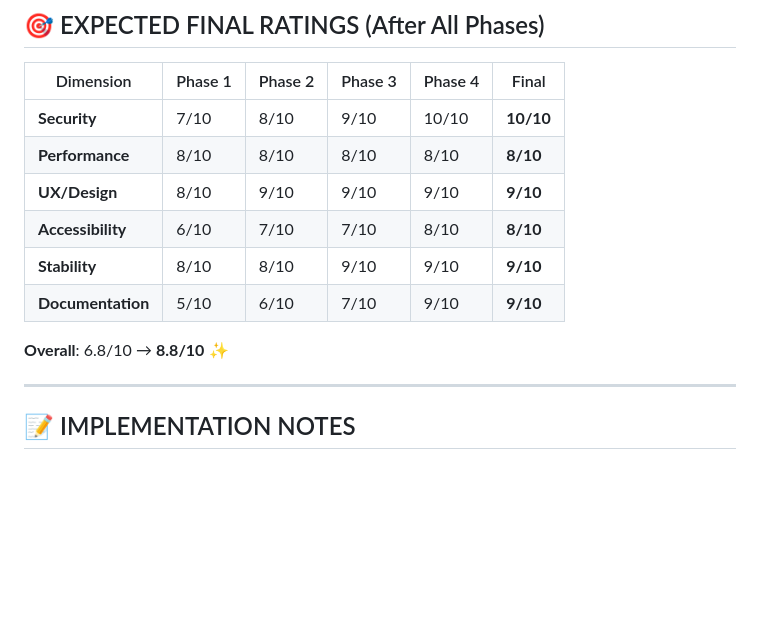
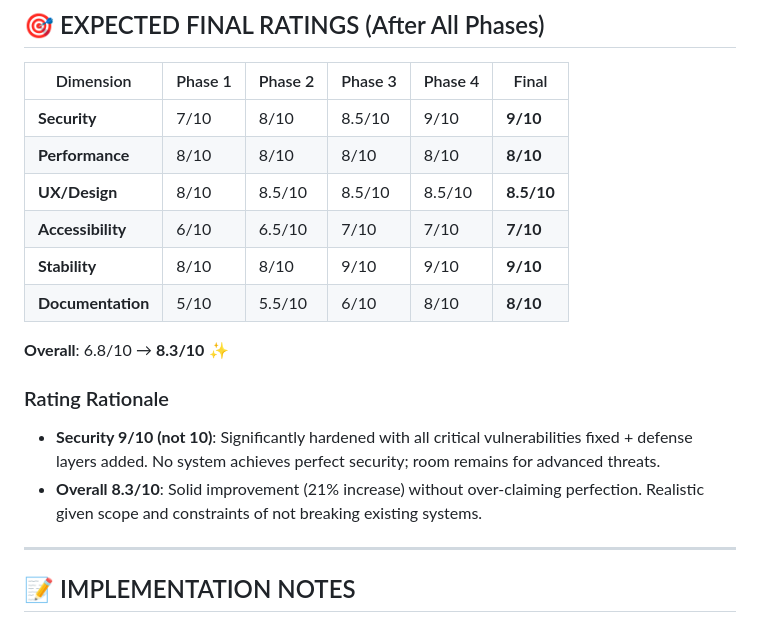
Before and after one commit to plummz/CLASS-APP, a Markdown page: app-improvement.md, the part around the change. Drawn GitHub-style; blank space fills up the shorter version.

Commit message:
docs: Update expected ratings with realistic targets
- Security: 9/10 (not 10/10 — significantly hardened, no perfect security exists)
- Overall: 8.3/10 (not 8.8/10 — realistic 21% improvement)
- Add rationale explaining why we don't claim perfection
- More honest assessment while maintaining ambitious goals

```diff
--- a/app-improvement.md
+++ b/app-improvement.md
@@ -417,14 +417,18 @@
 
 | Dimension | Phase 1 | Phase 2 | Phase 3 | Phase 4 | Final |
 |-----------|---------|---------|---------|---------|-------|
-| **Security** | 7/10 | 8/10 | 9/10 | 10/10 | **10/10** |
+| **Security** | 7/10 | 8/10 | 8.5/10 | 9/10 | **9/10** |
 | **Performance** | 8/10 | 8/10 | 8/10 | 8/10 | **8/10** |
-| **UX/Design** | 8/10 | 9/10 | 9/10 | 9/10 | **9/10** |
-| **Accessibility** | 6/10 | 7/10 | 7/10 | 8/10 | **8/10** |
+| **UX/Design** | 8/10 | 8.5/10 | 8.5/10 | 8.5/10 | **8.5/10** |
+| **Accessibility** | 6/10 | 6.5/10 | 7/10 | 7/10 | **7/10** |
 | **Stability** | 8/10 | 8/10 | 9/10 | 9/10 | **9/10** |
-| **Documentation** | 5/10 | 6/10 | 7/10 | 9/10 | **9/10** |
+| **Documentation** | 5/10 | 5.5/10 | 6/10 | 8/10 | **8/10** |
 
-**Overall**: 6.8/10 → **8.8/10** ✨
+**Overall**: 6.8/10 → **8.3/10** ✨
+
+### Rating Rationale
+- **Security 9/10 (not 10)**: Significantly hardened with all critical vulnerabilities fixed + defense layers added. No system achieves perfect security; room remains for advanced threats.
+- **Overall 8.3/10**: Solid improvement (21% increase) without over-claiming perfection. Realistic given scope and constraints of not breaking existing systems.
 
 ---
 
```
